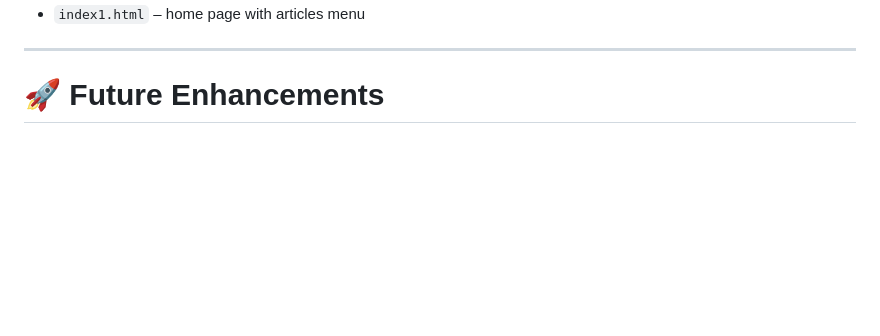
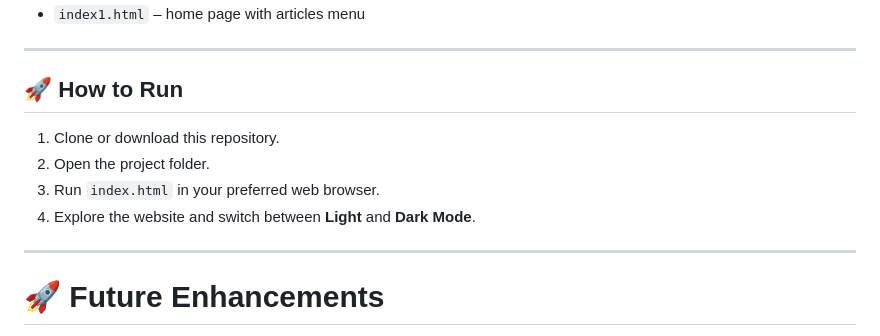
Before and after one commit to tahreemsaleem12/techpedia, a Markdown page: README.md, the part around the change. Drawn GitHub-style; blank space fills up the shorter version.

Commit message:
Add 'How to Run' section to README
Added instructions for running the project and exploring features.

```diff
--- a/README.md
+++ b/README.md
@@ -107,7 +107,14 @@ Thank You
 - `index1.html` – home page with articles menu
 
 ---
+## 🚀 How to Run
 
+1. Clone or download this repository.
+2. Open the project folder.
+3. Run `index.html` in your preferred web browser.
+4. Explore the website and switch between **Light** and **Dark Mode**.
+
+---
 # 🚀 Future Enhancements
 
 - User Authentication System
```
